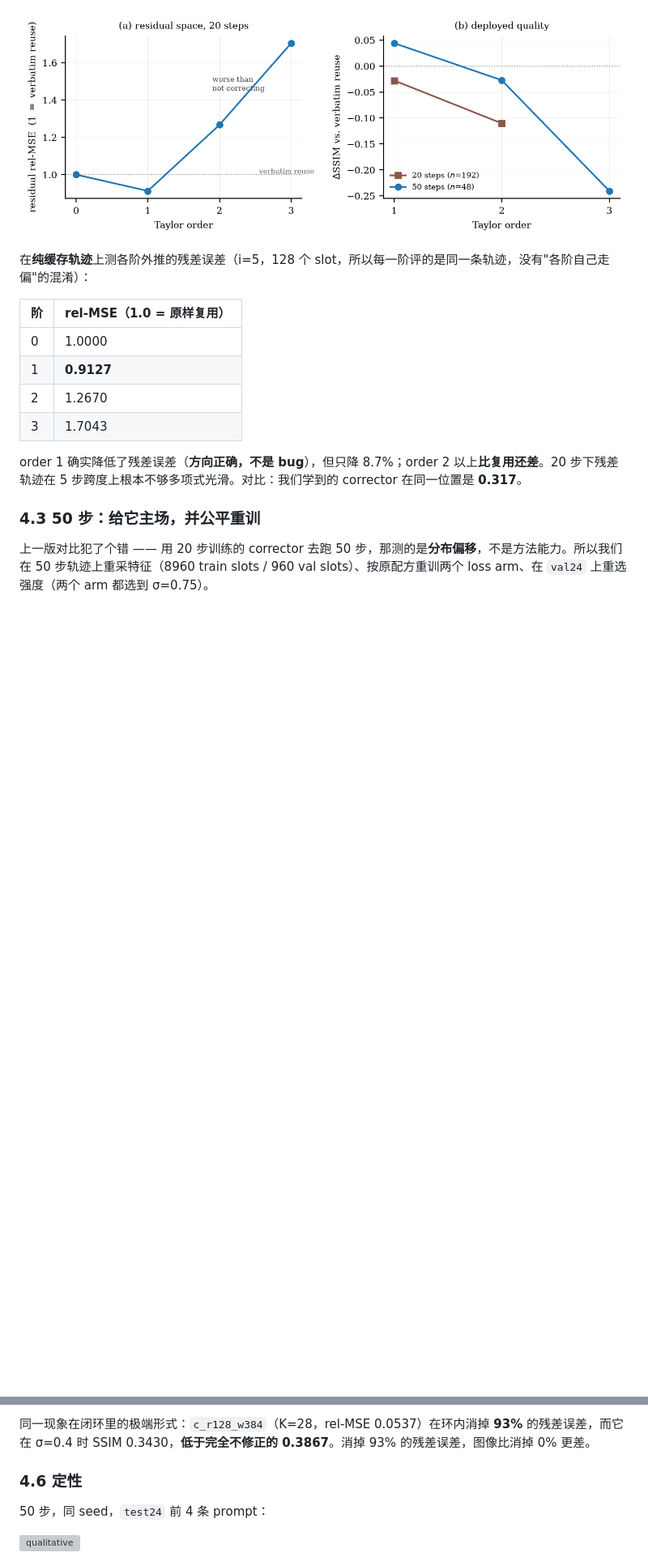
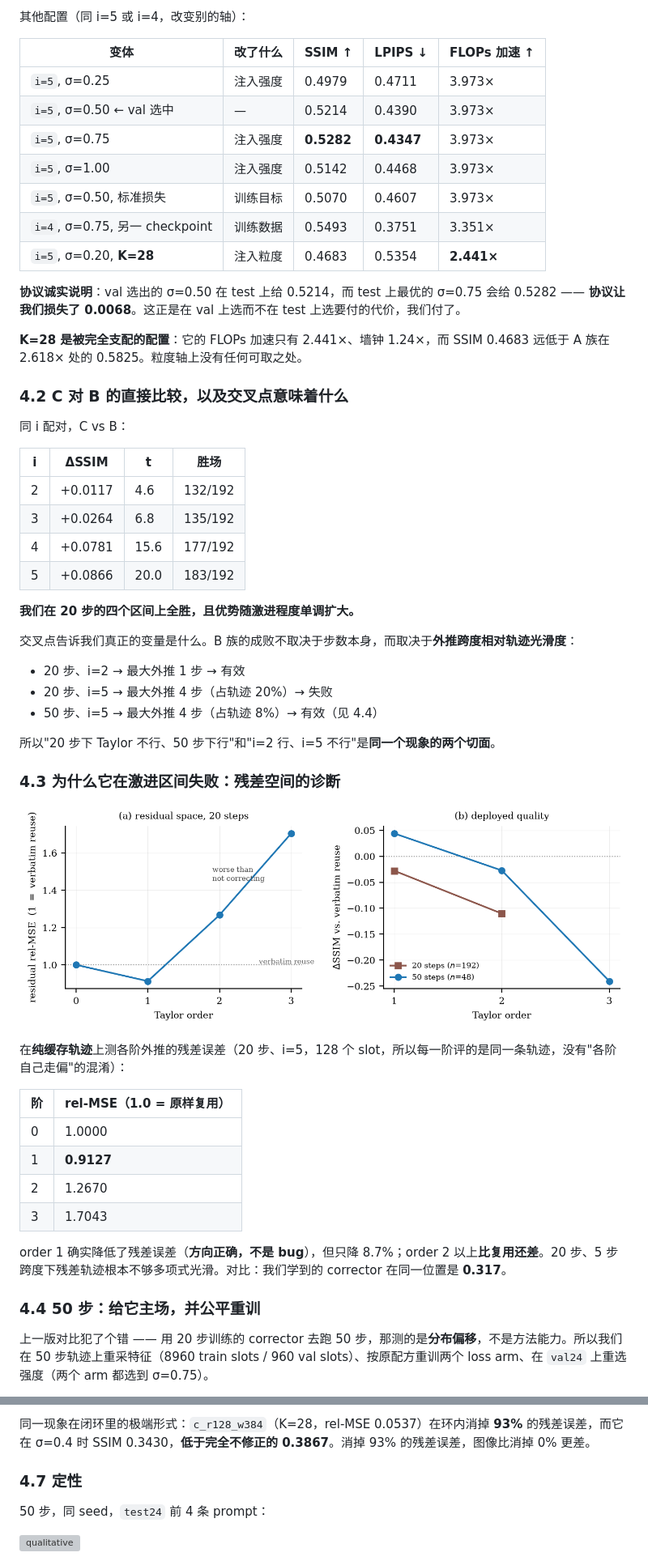
Before and after one commit to xiaruize0911/Diff-cache-Comp, a Markdown page: report/REPORT.md, 2 parts joined by grey strips. Shown at 81% size. Drawn GitHub-style; blank space fills up the shorter version; grey boxes are pictures that could not be loaded.

```diff
--- a/report/REPORT.md
+++ b/report/REPORT.md
@@ -144,7 +168,45 @@ rel-MSE = Σ‖ΔR − ΔR̂‖² / Σ‖ΔR‖²
+其他配置（同 i=5 或 i=4，改变别的轴）：
+
+| 变体 | 改了什么 | SSIM ↑ | LPIPS ↓ | FLOPs 加速 ↑ |
+|---|---|---|---|---|
+| `i=5`, σ=0.25 | 注入强度 | 0.4979 | 0.4711 | 3.973× |
+| `i=5`, σ=0.50 ← val 选中 | — | 0.5214 | 0.4390 | 3.973× |
+| `i=5`, σ=0.75 | 注入强度 | **0.5282** | **0.4347** | 3.973× |
+| `i=5`, σ=1.00 | 注入强度 | 0.5142 | 0.4468 | 3.973× |
+| `i=5`, σ=0.50, 标准损失 | 训练目标 | 0.5070 | 0.4607 | 3.973× |
+| `i=4`, σ=0.75, 另一 checkpoint | 训练数据 | 0.5493 | 0.3751 | 3.351× |
+| `i=5`, σ=0.20, **K=28** | 注入粒度 | 0.4683 | 0.5354 | **2.441×** |
+
+**协议诚实说明**：val 选出的 σ=0.50 在 test 上给 0.5214，而 test 上最优的 σ=0.75 会给 0.5282 —— **协议让我们损失了 0.0068**。这正是在 val 上选而不在 test 上选要付的代价，我们付了。
+
+**K=28 是被完全支配的配置**：它的 FLOPs 加速只有 2.441×、墙钟 1.24×，而 SSIM 0.4683 远低于 A 族在 2.618× 处的 0.5825。粒度轴上没有任何可取之处。
+
+### 4.2 C 对 B 的直接比较，以及交叉点意味着什么
+
+同 i 配对，C vs B：
+
+| i | ΔSSIM | t | 胜场 |
+|---|---|---|---|
+| 2 | +0.0117 | 4.6 | 132/192 |
+| 3 | +0.0264 | 6.8 | 135/192 |
+| 4 | +0.0781 | 15.6 | 177/192 |
+| 5 | +0.0866 | 20.0 | 183/192 |
+
+**我们在 20 步的四个区间上全胜，且优势随激进程度单调扩大。**
+
+交叉点告诉我们真正的变量是什么。B 族的成败不取决于步数本身，而取决于**外推跨度相对轨迹光滑度**：
+
+- 20 步、i=2 → 最大外推 1 步 → 有效
+- 20 步、i=5 → 最大外推 4 步（占轨迹 20%）→ 失败
+- 50 步、i=5 → 最大外推 4 步（占轨迹 8%）→ 有效（见 4.4）
+
+所以"20 步下 Taylor 不行、50 步下行"和"i=2 行、i=5 不行"是**同一个现象的两个切面**。
+
+### 4.3 为什么它在激进区间失败：残差空间的诊断
 
 ![order](figs/fig2_order.png)
 
-在**纯缓存轨迹**上测各阶外推的残差误差（i=5，128 个 slot，所以每一阶评的是同一条轨迹，没有"各阶自己走偏"的混淆）：
+在**纯缓存轨迹**上测各阶外推的残差误差（20 步、i=5，128 个 slot，所以每一阶评的是同一条轨迹，没有"各阶自己走偏"的混淆）：
 
 | 阶 | rel-MSE（1.0 = 原样复用） |
 |---|---|
@@ -153,9 +215,9 @@ rel-MSE = Σ‖ΔR − ΔR̂‖² / Σ‖ΔR‖²
 | 2 | 1.2670 |
 | 3 | 1.7043 |
 
-order 1 确实降低了残差误差（**方向正确，不是 bug**），但只降 8.7%；order 2 以上**比复用还差**。20 步下残差轨迹在 5 步跨度上根本不够多项式光滑。对比：我们学到的 corrector 在同一位置是 **0.317**。
+order 1 确实降低了残差误差（**方向正确，不是 bug**），但只降 8.7%；order 2 以上**比复用还差**。20 步、5 步跨度下残差轨迹根本不够多项式光滑。对比：我们学到的 corrector 在同一位置是 **0.317**。
 
-### 4.3 50 步：给它主场，并公平重训
+### 4.4 50 步：给它主场，并公平重训
 
 上一版对比犯了个错 —— 用 20 步训练的 corrector 去跑 50 步，那测的是**分布偏移**，不是方法能力。所以我们在 50 步轨迹上重采特征（8960 train slots / 960 val slots）、按原配方重训两个 loss arm、在 `val24` 上重选强度（两个 arm 都选到 σ=0.75）。
 
@@ -212,7 +274,7 @@ Taylor 外推**只读过去的刷新值，从不读当前隐状态** → `J_b =
 
 同一现象在闭环里的极端形式：`c_r128_w384`（K=28，rel-MSE 0.0537）在环内消掉 **93%** 的残差误差，而它在 σ=0.4 时 SSIM 0.3430，**低于完全不修正的 0.3867**。消掉 93% 的残差误差，图像比消掉 0% 更差。
 
-### 4.6 定性
+### 4.7 定性
 
 50 步，同 seed，`test24` 前 4 条 prompt：
 
```
Also changed, not shown: other parts of report/REPORT.md (+68 -33 lines), report/figs/fig1_families.png (added), report/figs/fig1_pareto.png (deleted), 8 other files.
